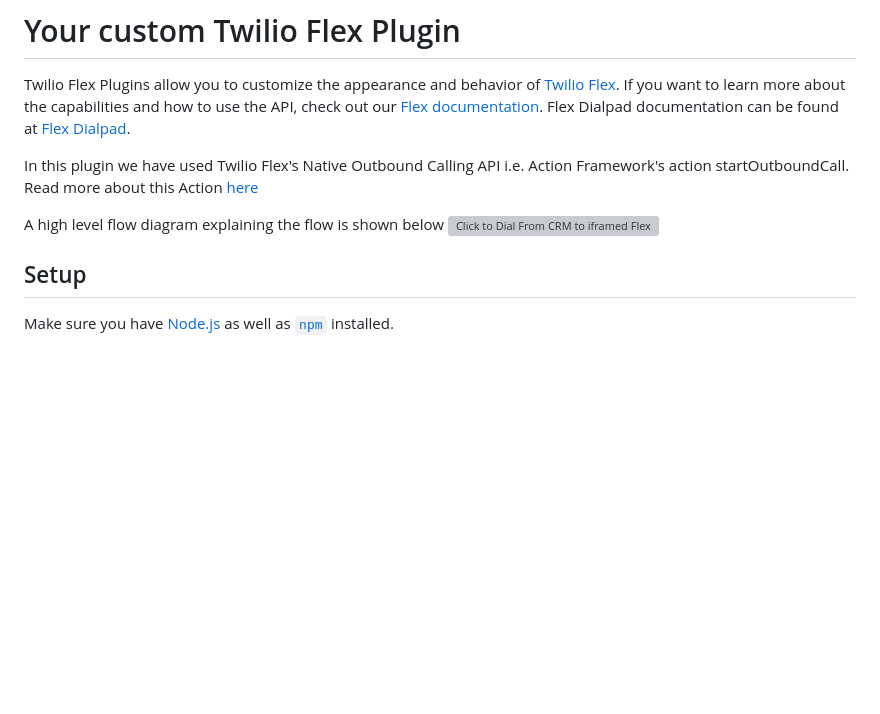
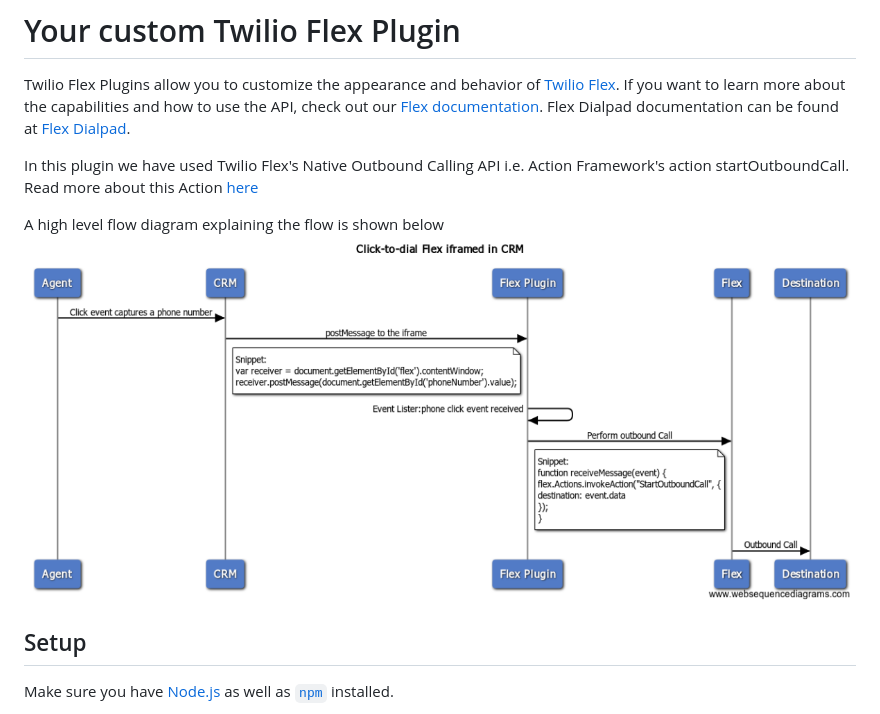
Before and after one commit to abhijitmehta/flexClickToDialCRMIframe, a Markdown page: README.md, the part around the change. Rendered like a GitHub page; pictures changed too: images/Click-to-dial-Flex-iframed-in-CRM.png (added); blank space fills up the shorter version; grey boxes are pictures that could not be loaded.

Commit message:
Adding sequence diagram to REAME

```diff
--- a/README.md
+++ b/README.md
@@ -11,7 +11,7 @@ Read more about this Action [here](http://media.twiliocdn.com/sdk/js/flex/releas
 
 
 A high level flow diagram explaining the flow is shown below
-![Click to Dial From CRM to iframed Flex](./images/comingSoon.png)
+![Click to Dial From CRM to iframed Flex](./images/Click-to-dial-Flex-iframed-in-CRM.png)
 
 
 
```
Also changed, not shown: 1 other file.
